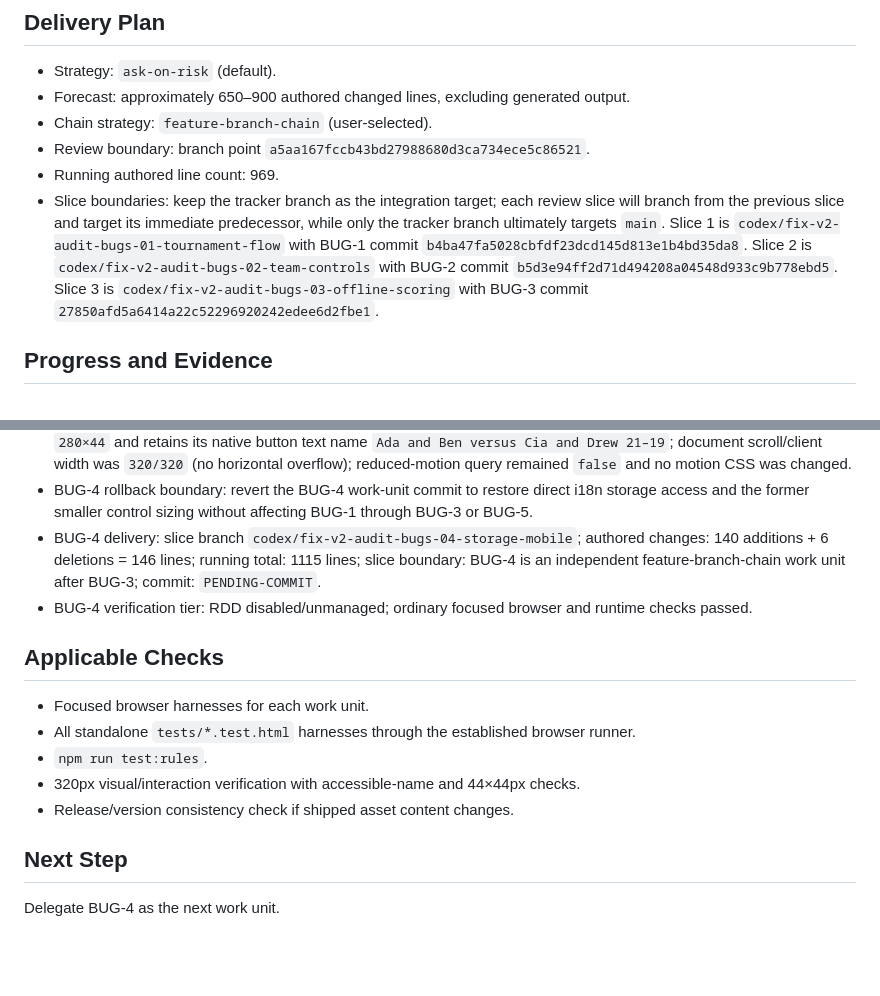
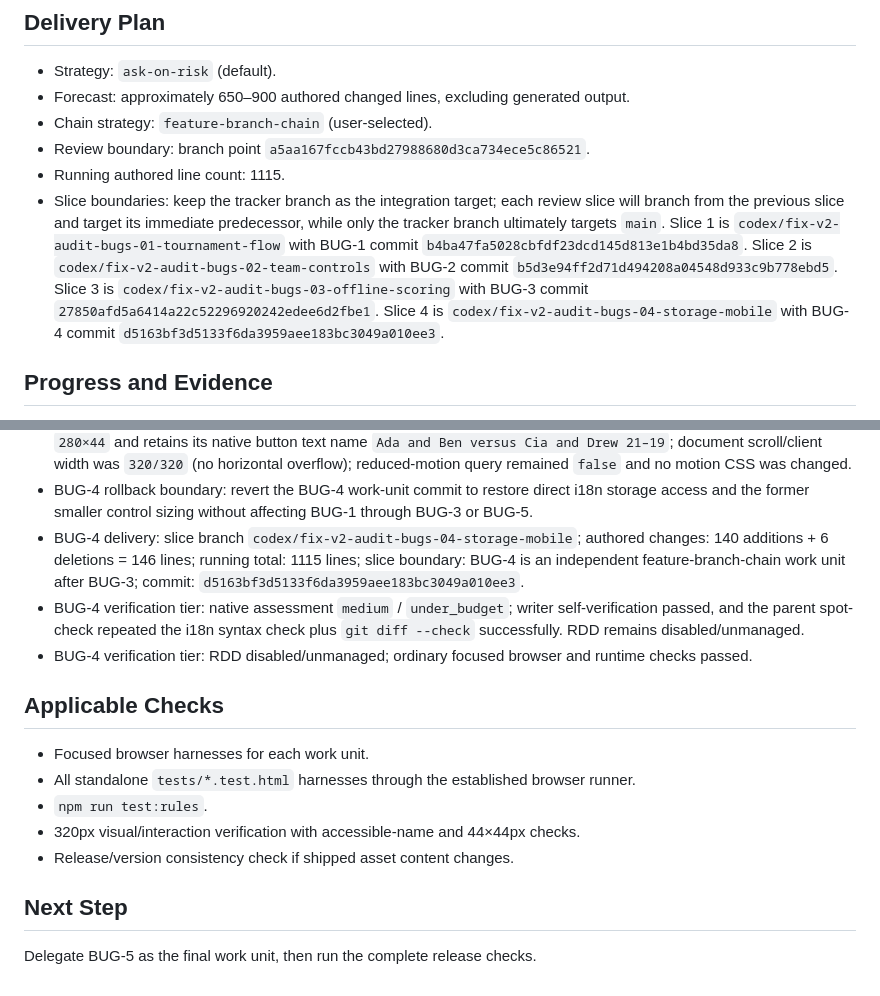
Before and after one commit to chc201627/volleyball_couple, a Markdown page: odd/tasks/fix-v2-audit-bugs.md, 2 parts joined by grey strips. Drawn GitHub-style; blank space fills up the shorter version.

Commit message:
docs(odd): record storage mobile evidence

```diff
--- a/odd/tasks/fix-v2-audit-bugs.md
+++ b/odd/tasks/fix-v2-audit-bugs.md
@@ -81,8 +81,8 @@ The domain and Firebase suites pass, but the production composition layer drops
 - Forecast: approximately 650–900 authored changed lines, excluding generated output.
 - Chain strategy: `feature-branch-chain` (user-selected).
 - Review boundary: branch point `a5aa167fccb43bd27988680d3ca734ece5c86521`.
-- Running authored line count: 969.
-- Slice boundaries: keep the tracker branch as the integration target; each review slice will branch from the previous slice and target its immediate predecessor, while only the tracker branch ultimately targets `main`. Slice 1 is `codex/fix-v2-audit-bugs-01-tournament-flow` with BUG-1 commit `b4ba47fa5028cbfdf23dcd145d813e1b4bd35da8`. Slice 2 is `codex/fix-v2-audit-bugs-02-team-controls` with BUG-2 commit `b5d3e94ff2d71d494208a04548d933c9b778ebd5`. Slice 3 is `codex/fix-v2-audit-bugs-03-offline-scoring` with BUG-3 commit `27850afd5a6414a22c52296920242edee6d2fbe1`.
+- Running authored line count: 1115.
+- Slice boundaries: keep the tracker branch as the integration target; each review slice will branch from the previous slice and target its immediate predecessor, while only the tracker branch ultimately targets `main`. Slice 1 is `codex/fix-v2-audit-bugs-01-tournament-flow` with BUG-1 commit `b4ba47fa5028cbfdf23dcd145d813e1b4bd35da8`. Slice 2 is `codex/fix-v2-audit-bugs-02-team-controls` with BUG-2 commit `b5d3e94ff2d71d494208a04548d933c9b778ebd5`. Slice 3 is `codex/fix-v2-audit-bugs-03-offline-scoring` with BUG-3 commit `27850afd5a6414a22c52296920242edee6d2fbe1`. Slice 4 is `codex/fix-v2-audit-bugs-04-storage-mobile` with BUG-4 commit `d5163bf3d5133f6da3959aee183bc3049a010ee3`.
 
 ## Progress and Evidence
 
@@ -110,7 +110,8 @@ The domain and Firebase suites pass, but the production composition layer drops
 - BUG-4 focused checks (loopback server + headless Chrome): `tests/storage-mobile.test.html` 8/8 passed with `Storage.prototype.getItem` and `setItem` throwing; `tests/teams-ui.test.html` 12/12 passed; `tests/score-input.test.html` 38/38 passed. `node --check js/i18n.js` and `git diff --check` passed.
 - BUG-4 320×800 runtime verification (Chrome DevTools device metrics): viewport `320×800`; storage-stub harness 8/8 passed; `.c-lang` measured `44×44` with accessible name `Change language`; interactive `.c-match__hit` measured `280×44` and retains its native button text name `Ada and Ben versus Cia and Drew 21–19`; document scroll/client width was `320/320` (no horizontal overflow); reduced-motion query remained `false` and no motion CSS was changed.
 - BUG-4 rollback boundary: revert the BUG-4 work-unit commit to restore direct i18n storage access and the former smaller control sizing without affecting BUG-1 through BUG-3 or BUG-5.
-- BUG-4 delivery: slice branch `codex/fix-v2-audit-bugs-04-storage-mobile`; authored changes: 140 additions + 6 deletions = 146 lines; running total: 1115 lines; slice boundary: BUG-4 is an independent feature-branch-chain work unit after BUG-3; commit: `PENDING-COMMIT`.
+- BUG-4 delivery: slice branch `codex/fix-v2-audit-bugs-04-storage-mobile`; authored changes: 140 additions + 6 deletions = 146 lines; running total: 1115 lines; slice boundary: BUG-4 is an independent feature-branch-chain work unit after BUG-3; commit: `d5163bf3d5133f6da3959aee183bc3049a010ee3`.
+- BUG-4 verification tier: native assessment `medium` / `under_budget`; writer self-verification passed, and the parent spot-check repeated the i18n syntax check plus `git diff --check` successfully. RDD remains disabled/unmanaged.
 - BUG-4 verification tier: RDD disabled/unmanaged; ordinary focused browser and runtime checks passed.
 
 ## Applicable Checks
@@ -123,4 +124,4 @@ The domain and Firebase suites pass, but the production composition layer drops
 
 ## Next Step
 
-Delegate BUG-4 as the next work unit.
+Delegate BUG-5 as the final work unit, then run the complete release checks.
```
